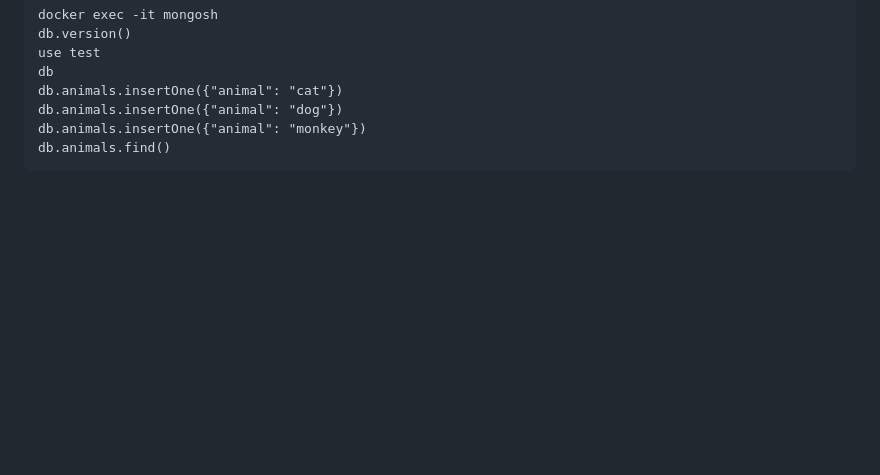
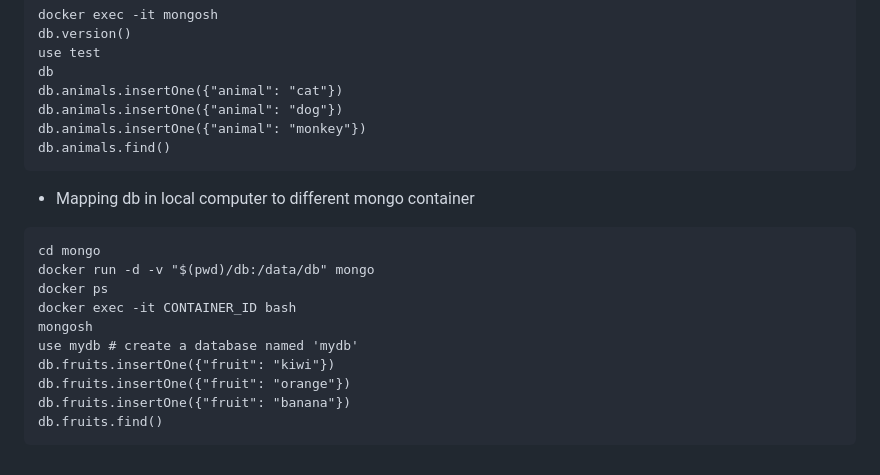
Before and after one commit to tanquangduong/master-docker-dev, a Markdown page: README.md, the part around the change. GitHub-like rendering; blank space fills up the shorter version.

Commit message:
:tada: Updated Readme. Add Mongodb container use case

````diff
--- a/README.md
+++ b/README.md
@@ -234,3 +234,16 @@ db.animals.insertOne({"animal": "dog"})
 db.animals.insertOne({"animal": "monkey"})
 db.animals.find()
 ```
+- Mapping db in local computer to different mongo container
+```
+cd mongo
+docker run -d -v "$(pwd)/db:/data/db" mongo
+docker ps
+docker exec -it CONTAINER_ID bash
+mongosh
+use mydb # create a database named 'mydb'
+db.fruits.insertOne({"fruit": "kiwi"})
+db.fruits.insertOne({"fruit": "orange"})
+db.fruits.insertOne({"fruit": "banana"})
+db.fruits.find()
+```
````
